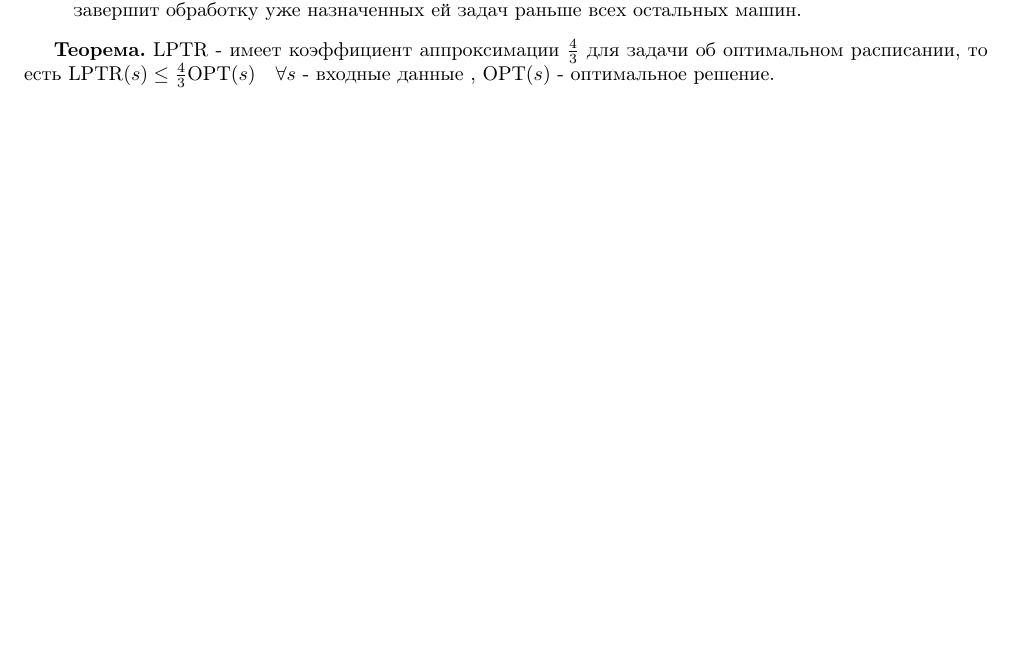
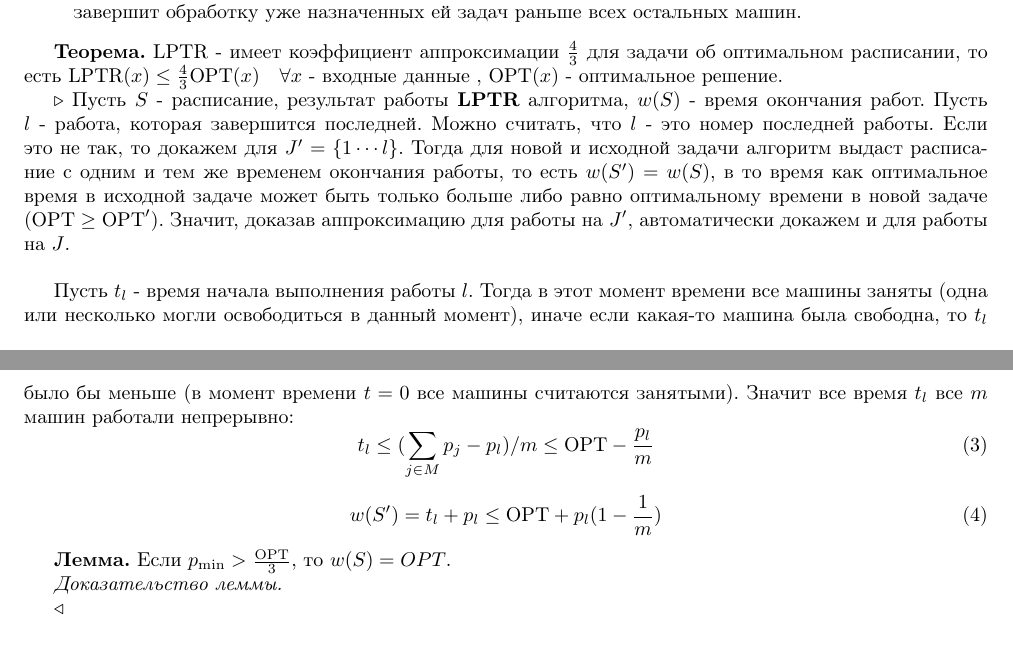
Before and after one commit to ale3otik/complexity_2016, a LaTeX document (scheduling_problem.tex): part of the page before the commit and two parts of pages 1 and 2 of 2 after it, the two joined at a grey line, cut so that both start at the same text, the shorter picture padded with empty space. Compiled offline with pdfLaTeX.

Commit message:
in process

```diff
--- a/scheduling_problem.tex
+++ b/scheduling_problem.tex
@@ -51,7 +51,25 @@
 \end{enumerate}
 
 \indent \textbf{Теорема.} LPTR - имеет коэффициент аппроксимации $\frac{4}{3}$ для задачи об оптимальном расписании,
-то есть $ \text{LPTR} (s) \leq \frac{4}{3} \text{OPT} (s) \quad \forall s$ - входные данные , $\text{OPT} (s)$ - оптимальное решение.
+то есть $ \text{LPTR} (x) \leq \frac{4}{3} \text{OPT} (x) \quad \forall x$ - входные данные , $\text{OPT} (x)$ - оптимальное решение. \\
+\indent $\triangleright$
+                Пусть $S$ - расписание, результат работы \textbf{LPTR} алгоритма, $w(S)$ - время окончания работ. Пусть $l$ - работа, которая завершится последней. Можно считать, что $l$ - это номер последней работы. Если это не так,
+                то докажем для $J' = \{1 \cdots l\}$. Тогда для новой и исходной задачи алгоритм выдаст расписание с одним и тем же временем окончания работы, то есть $w(S') = w(S)$, в то время как оптимальное время в исходной задаче может быть только больше либо равно оптимальному времени в новой задаче ($\text{OPT} \geq \text{OPT}'$). Значит, доказав аппроксимацию для работы на $J'$, автоматически докажем и для работы на $J$. \\
+
+                Пусть $t_l$ - время начала выполнения работы $l$. Тогда в этот момент времени все машины заняты (одна или несколько могли освободиться в данный момент), иначе если какая-то машина была свободна, то  $t_l$ было бы меньше (в момент времени $t = 0$ все машины считаются занятыми). Значит все время $t_l$ все $m$ машин работали непрерывно:
+                \begin{equation}
+                    t_l \leq (\sum_{j \in M} p_j - p_l)/m \leq \text{OPT} - \frac{p_l}{m}
+                \end{equation}
+
+                \begin{equation}
+                    w(S') = t_l + p_l \leq \text{OPT} + p_l (1 - \frac{1}{m})
+                \end{equation}
+
+                \textbf{Лемма.} Если $p_{\min} > \frac{\text{OPT}}{3}$, то $w(S) = OPT$. \\
+                \indent \itshape{Доказательство леммы.}
+
+        $\triangleleft$
+
 
 
 \end{document}
```
